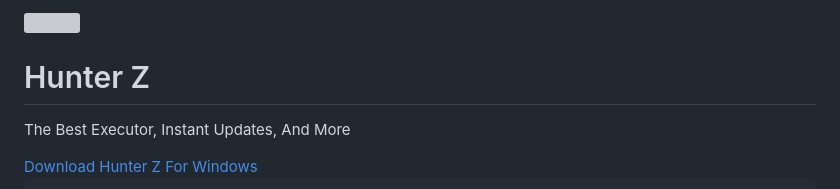
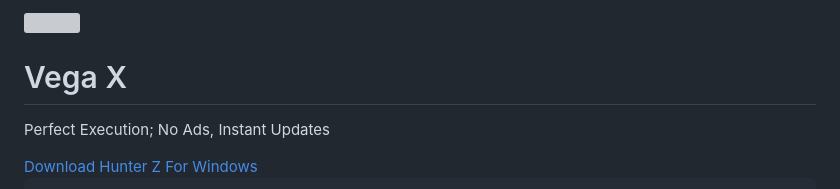
Before and after one commit to MrKillingHunter/hunter-zexecutor.github.io, a Markdown page: readme.md, the part around the change printed below. Rendered like a GitHub page; grey boxes are pictures that could not be loaded.

```diff
--- a/readme.md
+++ b/readme.md
@@ -5,8 +36,8 @@
         </div>
         <div class="row">
             <div class="col-md-12" style="padding: 0px;margin-top: 10px;margin-bottom: 10px;">
-                <h1 style="text-align: center;color: rgb(255,255,255);font-family: Inter, sans-serif;font-weight: bold;margin: 0px;">Hunter Z</h1>
-                <p style="text-align: center;font-family: Inter, sans-serif;color: rgb(255,255,255);margin: 0px;">The Best Executor, Instant Updates, And More</p>
+                <h1 style="text-align: center;color: rgb(255,255,255);font-family: Inter, sans-serif;font-weight: bold;margin: 0px;">Vega X</h1>
+                <p style="text-align: center;font-family: Inter, sans-serif;color: rgb(255,255,255);margin: 0px;">Perfect Execution; No Ads, Instant Updates</p>
             </div>
             <div class="col-md-12 d-flex d-lg-flex justify-content-center justify-content-lg-center">
                 <a class="btn btn-primary" role="button" style="margin-right: 2.5px;margin-left: 2.5px;background: #9400d3;border-width: 0px;border-radius: 5px;font-family: Inter, sans-serif;font-weight: 600;padding: 8px;" href="https://linkvertise.com/940757/hunter-z-download/1">
```
Also changed, not shown: other parts of readme.md (+46 -6 lines).
